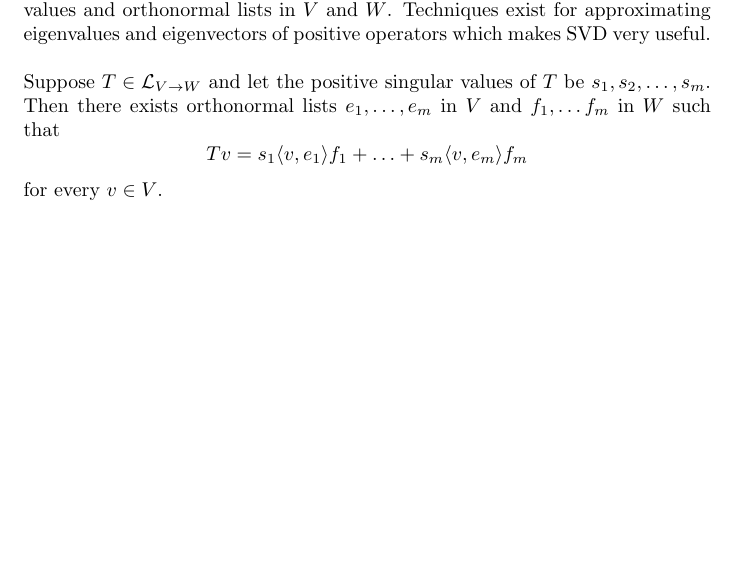
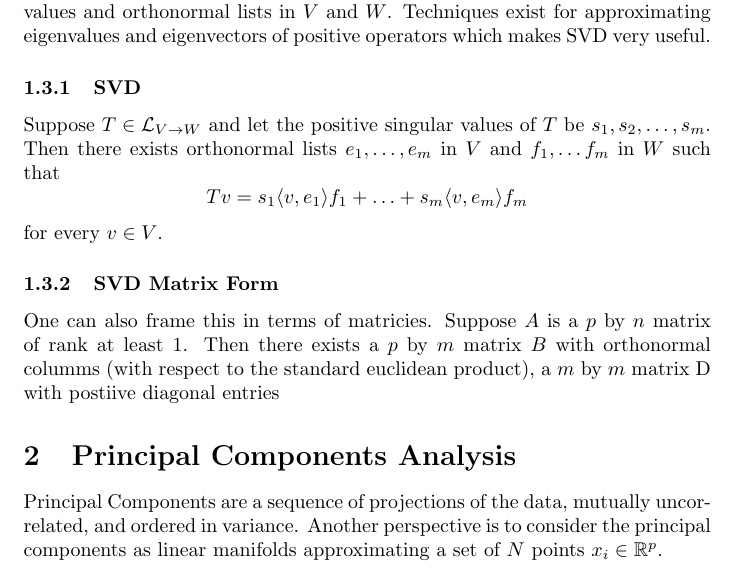
Before and after one commit to alexyuan12/probabilitynotes, a LaTeX document (PCA_notes.tex): part of page 2 of 2 before the commit and part of page 2 of 3 after it, cut so that both start at the same text, the shorter picture padded with empty space. Compiled offline with pdfLaTeX.

Commit message:
fixed typo

```diff
--- a/PCA_notes.tex
+++ b/PCA_notes.tex
@@ -55,13 +55,19 @@ $$
 \newline \newline
 Before we state the result, note that SVD is a fundamental result as it shows every linear map from $V$ to $W$ has a clean description in terms of its singular values
 and orthonormal lists in $V$ and $W$. Techniques exist for approximating eigenvalues and eigenvectors of positive operators which makes SVD very useful.
-\newline \newline
+\subsubsection{SVD}
 Suppose $T \in \mathcal{L}_{V \to W}$ and let the positive singular values of $T$ be $s_1, s_2, \ldots, s_m$. Then there exists
 orthonormal lists $e_1, \ldots, e_m$ in $V$ and $f_1, \ldots f_m$ in $W$ such that
 $$
 Tv = s_1\langle v,e_1\rangle f_1+ \ldots + s_m \langle v,e_m\rangle f_m
 $$
 for every $v \in V$.
+\subsubsection{SVD Matrix Form}
+One can also frame this in terms of matricies. Suppose $A$ is a $p$ by $n$ matrix of rank at least 1. Then there exists a $p$ by $m$ matrix $B$ with orthonormal columms
+(with respect to the standard euclidean product), a $m$ by $m$ matrix D with postiive diagonal entries
+\section{Principal Components Analysis}
+Principal Components are a sequence of projections of the data, mutually uncorrelated, and ordered in variance. Another perspective is to consider the principal components as linear manifolds
+approximating a set of $N$ points $x_i \in \mathbb{R}^p$. \newline \newline
 \section{References}
 Axler, S. (2024). Linear Algebra Done Right (4th ed.). Springer. \newline \newline
 Hastie, T., Tibshirani, R., \& Friedman, J. (2009). The Elements of Statistical Learning: Data Mining, Inference, and Prediction (2nd ed.). Springer \newline \newline
```
Also changed, not shown: probabilitynotes.tex (+6 -2 lines), PCA_notes.pdf, probabilitynotes.pdf, 9 other files.
